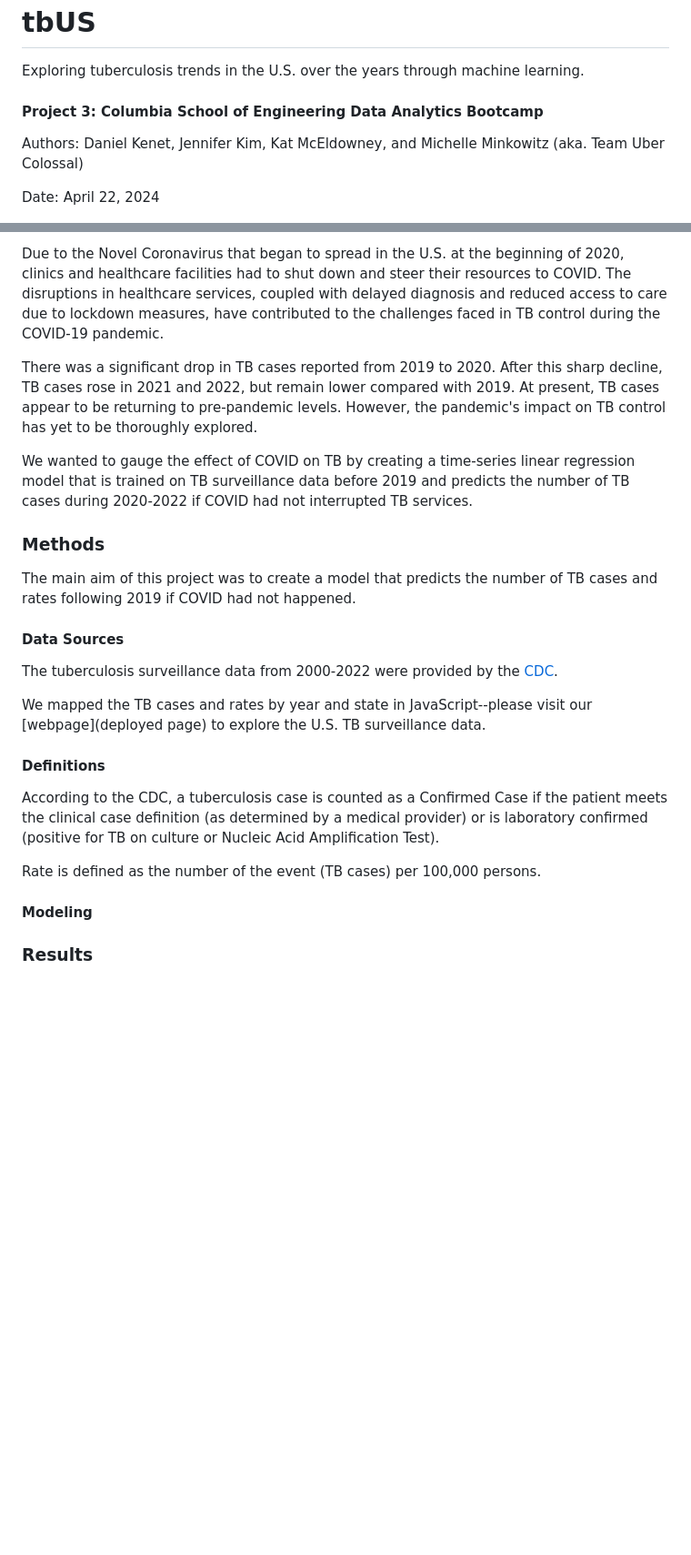
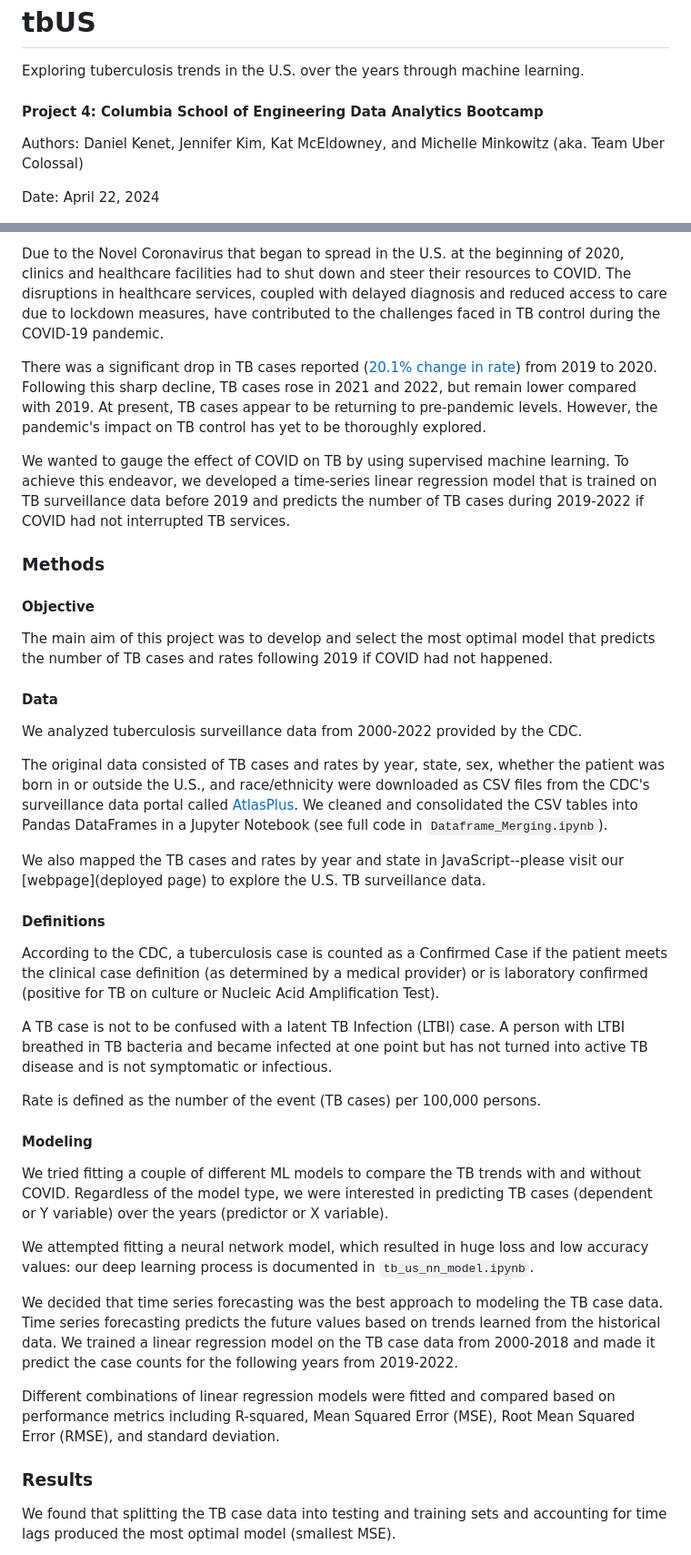
Before and after one commit to henniferkay/tbUS, a Markdown page: README.md, 2 parts joined by grey strips. Shown at 91% size. Rendered like a GitHub page; blank space fills up the shorter version.

```diff
--- a/README.md
+++ b/README.md
@@ -1,7 +1,7 @@
 # tbUS
 Exploring tuberculosis trends in the U.S. over the years through machine learning.
 
-#### Project 3: Columbia School of Engineering Data Analytics Bootcamp
+#### Project 4: Columbia School of Engineering Data Analytics Bootcamp
 Authors: Daniel Kenet, Jennifer Kim, Kat McEldowney, and Michelle Minkowitz (aka. Team Uber Colossal)
 
 Date: April 22, 2024
@@ -15,26 +15,38 @@ When concerns about AIDS and TB were recognized in the early 1990s, the governme
 
 Due to the Novel Coronavirus that began to spread in the U.S. at the beginning of 2020, clinics and healthcare facilities had to shut down and steer their resources to COVID. The disruptions in healthcare services, coupled with delayed diagnosis and reduced access to care due to lockdown measures, have contributed to the challenges faced in TB control during the COVID-19 pandemic.
 
-There was a significant drop in TB cases reported from 2019 to 2020. After this sharp decline, TB cases rose in 2021 and 2022, but remain lower compared with 2019. At present, TB cases appear to be returning to pre-pandemic levels. However, the pandemic's impact on TB control has yet to be thoroughly explored.
+There was a significant drop in TB cases reported ([20.1% change in rate](https://www.cdc.gov/tb/statistics/surv/surv2022/images/Slide4.PNG)) from 2019 to 2020. Following this sharp decline, TB cases rose in 2021 and 2022, but remain lower compared with 2019. At present, TB cases appear to be returning to pre-pandemic levels. However, the pandemic's impact on TB control has yet to be thoroughly explored.
 
-We wanted to gauge the effect of COVID on TB by creating a time-series linear regression model that is trained on TB surveillance data before 2019 and predicts the number of TB cases during 2020-2022 if COVID had not interrupted TB services.
+We wanted to gauge the effect of COVID on TB by using supervised machine learning. To achieve this endeavor, we developed a time-series linear regression model that is trained on TB surveillance data before 2019 and predicts the number of TB cases during 2019-2022 if COVID had not interrupted TB services.
 
 ### Methods
-The main aim of this project was to create a model that predicts the number of TB cases and rates following 2019 if COVID had not happened.
 
-#### Data Sources
+#### Objective
+The main aim of this project was to develop and select the most optimal model that predicts the number of TB cases and rates following 2019 if COVID had not happened.
 
-The tuberculosis surveillance data from 2000-2022 were provided by the [CDC](https://www.cdc.gov/nchhstp/atlas/index.htm).
+#### Data
+We analyzed tuberculosis surveillance data from 2000-2022 provided by the CDC.
 
-We mapped the TB cases and rates by year and state in JavaScript--please visit our [webpage](deployed page) to explore the U.S. TB surveillance data.
+The original data consisted of TB cases and rates by year, state, sex, whether the patient was born in or outside the U.S., and race/ethnicity were downloaded as CSV files from the CDC's surveillance data portal called [AtlasPlus](https://www.cdc.gov/nchhstp/atlas/index.htm). We cleaned and consolidated the CSV tables into Pandas DataFrames in a Jupyter Notebook (see full code in `Dataframe_Merging.ipynb`).
+
+We also mapped the TB cases and rates by year and state in JavaScript--please visit our [webpage](deployed page) to explore the U.S. TB surveillance data.
 
 #### Definitions
+According to the CDC, a tuberculosis case is counted as a Confirmed Case if the patient meets the clinical case definition (as determined by a medical provider) or is laboratory confirmed (positive for TB on culture or Nucleic Acid Amplification Test).
 
-According to the CDC, a tuberculosis case is counted as a Confirmed Case if the patient meets the clinical case definition (as determined by a medical provider) or is laboratory confirmed (positive for TB on culture or Nucleic Acid Amplification Test).
+A TB case is not to be confused with a latent TB Infection (LTBI) case. A person with LTBI breathed in TB bacteria and became infected at one point but has not turned into active TB disease and is not symptomatic or infectious.
 
 Rate is defined as the number of the event (TB cases) per 100,000 persons.
 
 #### Modeling
+We tried fitting a couple of different ML models to compare the TB trends with and without COVID. Regardless of the model type, we were interested in predicting TB cases (dependent or Y variable) over the years (predictor or X variable).
+
+We attempted fitting a neural network model, which resulted in huge loss and low accuracy values: our deep learning process is documented in `tb_us_nn_model.ipynb`.
+
+We decided that time series forecasting was the best approach to modeling the TB case data. Time series forecasting predicts the future values based on trends learned from the historical data. We trained a linear regression model on the TB case data from 2000-2018 and made it predict the case counts for the following years from 2019-2022.
+
+Different combinations of linear regression models were fitted and compared based on performance metrics including R-squared, Mean Squared Error (MSE), Root Mean Squared Error (RMSE), and standard deviation.
 
 ### Results
+We found that splitting the TB case data into testing and training sets and accounting for time lags produced the most optimal model (smallest MSE).
 
```
Also changed, not shown: other parts of README.md (+16 -2 lines).
